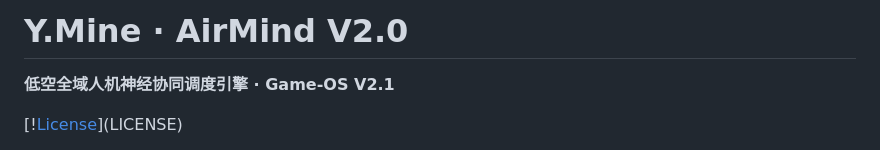
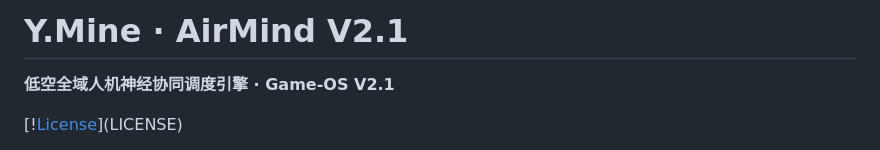
Before and after one commit to HelloMInd-star/airmind-os, a Markdown page: README.md, the part around the change. Drawn GitHub-style.

Commit message:
Update version in README to V2.1

```diff
--- a/README.md
+++ b/README.md
@@ -1,4 +1,4 @@
-# Y\.Mine · AirMind V2\.0
+# Y\.Mine · AirMind V2\.1
 
 **低空全域人机神经协同调度引擎 · Game\-OS V2\.1**
 
```
